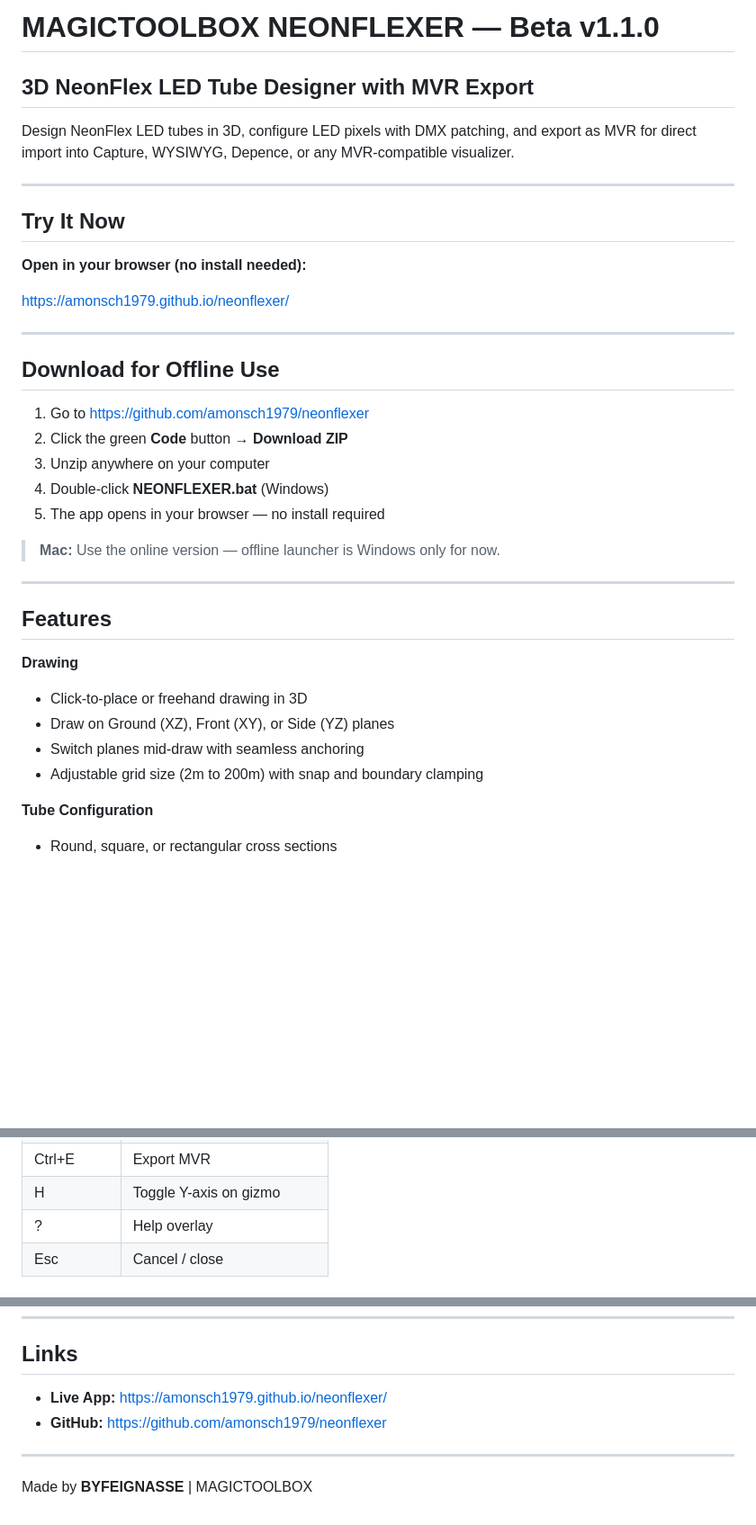
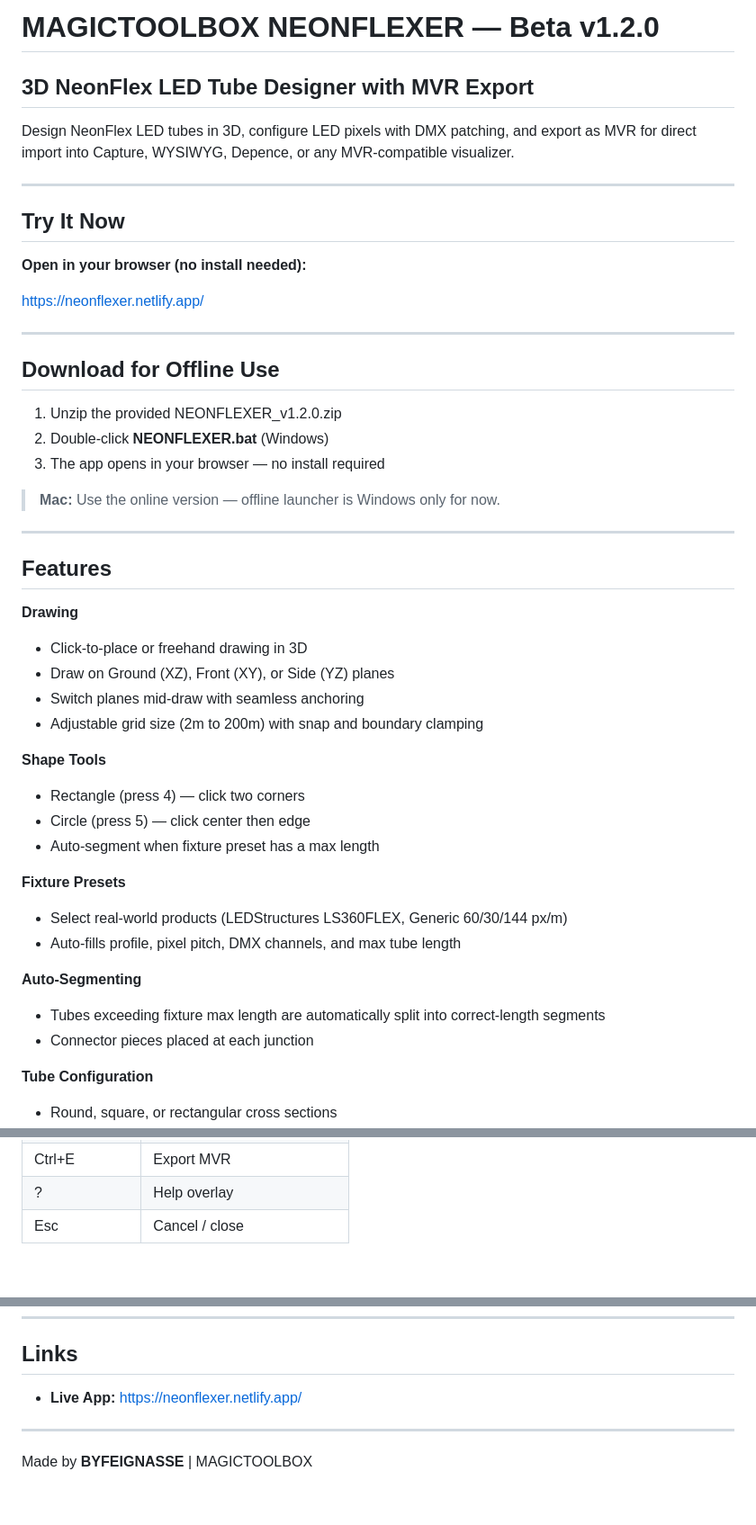
Before and after one commit to amonsch1979/neonflexer, a Markdown page: NEONFLEXER_INFO.md, 3 parts joined by grey strips. Shown at 90% size. Rendered like a GitHub page; blank space fills up the shorter version.

```diff
--- a/NEONFLEXER_INFO.md
+++ b/NEONFLEXER_INFO.md
@@ -1,4 +1,4 @@
-# MAGICTOOLBOX NEONFLEXER — Beta v1.1.0
+# MAGICTOOLBOX NEONFLEXER — Beta v1.2.0
 
 ## 3D NeonFlex LED Tube Designer with MVR Export
 
@@ -10,17 +10,15 @@ Design NeonFlex LED tubes in 3D, configure LED pixels with DMX patching, and exp
 
 **Open in your browser (no install needed):**
 
-https://amonsch1979.github.io/neonflexer/
+https://neonflexer.netlify.app/
 
 ---
 
 ## Download for Offline Use
 
-1. Go to https://github.com/amonsch1979/neonflexer
-2. Click the green **Code** button → **Download ZIP**
-3. Unzip anywhere on your computer
-4. Double-click **NEONFLEXER.bat** (Windows)
-5. The app opens in your browser — no install required
+1. Unzip the provided NEONFLEXER_v1.2.0.zip
+2. Double-click **NEONFLEXER.bat** (Windows)
+3. The app opens in your browser — no install required
 
 > **Mac:** Use the online version — offline launcher is Windows only for now.
 
@@ -33,6 +31,19 @@ https://amonsch1979.github.io/neonflexer/
 - Draw on Ground (XZ), Front (XY), or Side (YZ) planes
 - Switch planes mid-draw with seamless anchoring
 - Adjustable grid size (2m to 200m) with snap and boundary clamping
+
+**Shape Tools**
+- Rectangle (press 4) — click two corners
+- Circle (press 5) — click center then edge
+- Auto-segment when fixture preset has a max length
+
+**Fixture Presets**
+- Select real-world products (LEDStructures LS360FLEX, Generic 60/30/144 px/m)
+- Auto-fills profile, pixel pitch, DMX channels, and max tube length
+
+**Auto-Segmenting**
+- Tubes exceeding fixture max length are automatically split into correct-length segments
+- Connector pieces placed at each junction
 
 **Tube Configuration**
 - Round, square, or rectangular cross sections
@@ -88,5 +125,4 @@ https://amonsch1979.github.io/neonflexer/
 | Ctrl+E | Export MVR |
-| H | Toggle Y-axis on gizmo |
 | ? | Help overlay |
 | Esc | Cancel / close |
 
@@ -111,8 +147,7 @@ https://amonsch1979.github.io/neonflexer/
 
 ## Links
 
-- **Live App:** https://amonsch1979.github.io/neonflexer/
-- **GitHub:** https://github.com/amonsch1979/neonflexer
+- **Live App:** https://neonflexer.netlify.app/
 
 ---
 
```
Also changed, not shown: other parts of NEONFLEXER_INFO.md (+29 -3 lines), README.md (+3 -3 lines), RELEASE_NOTES_v1.2.0.md (added, +68 -0 lines).
